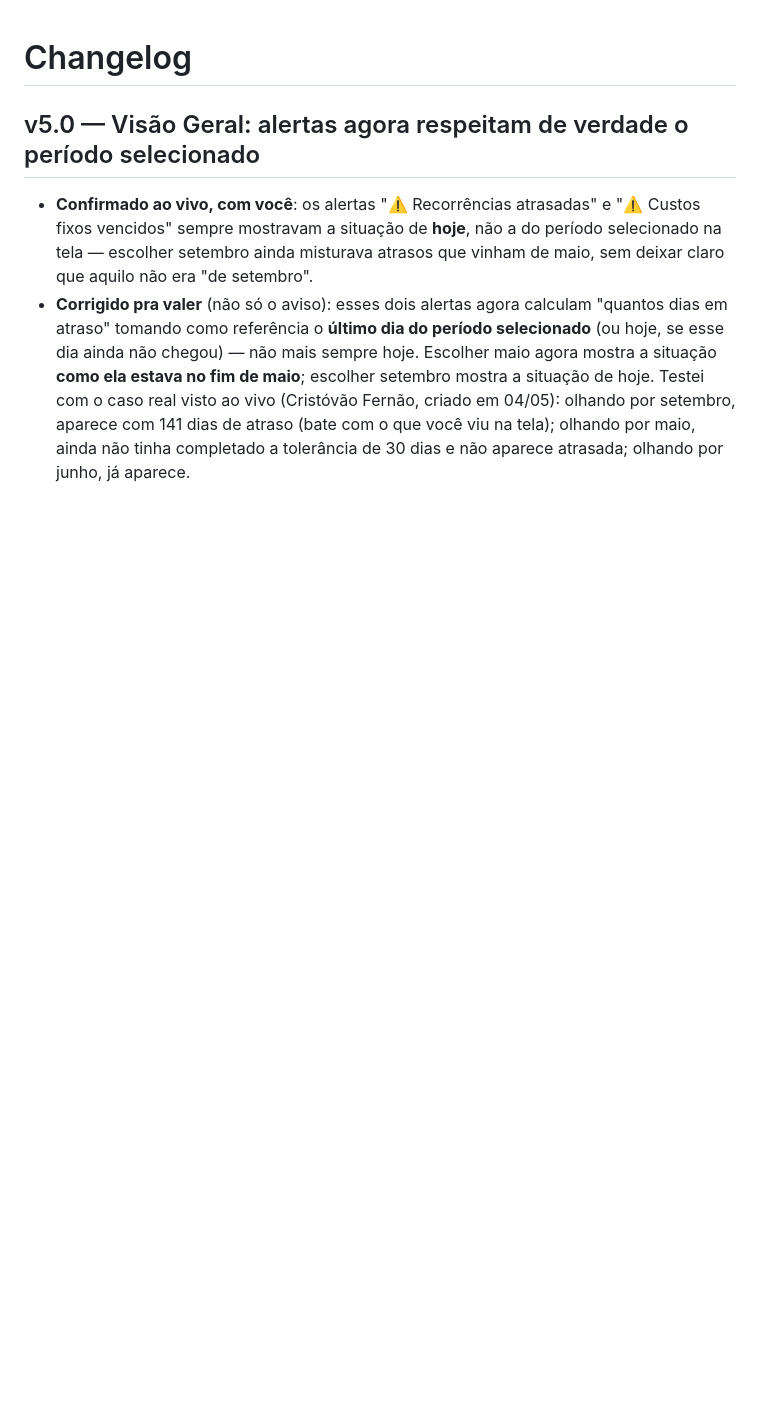
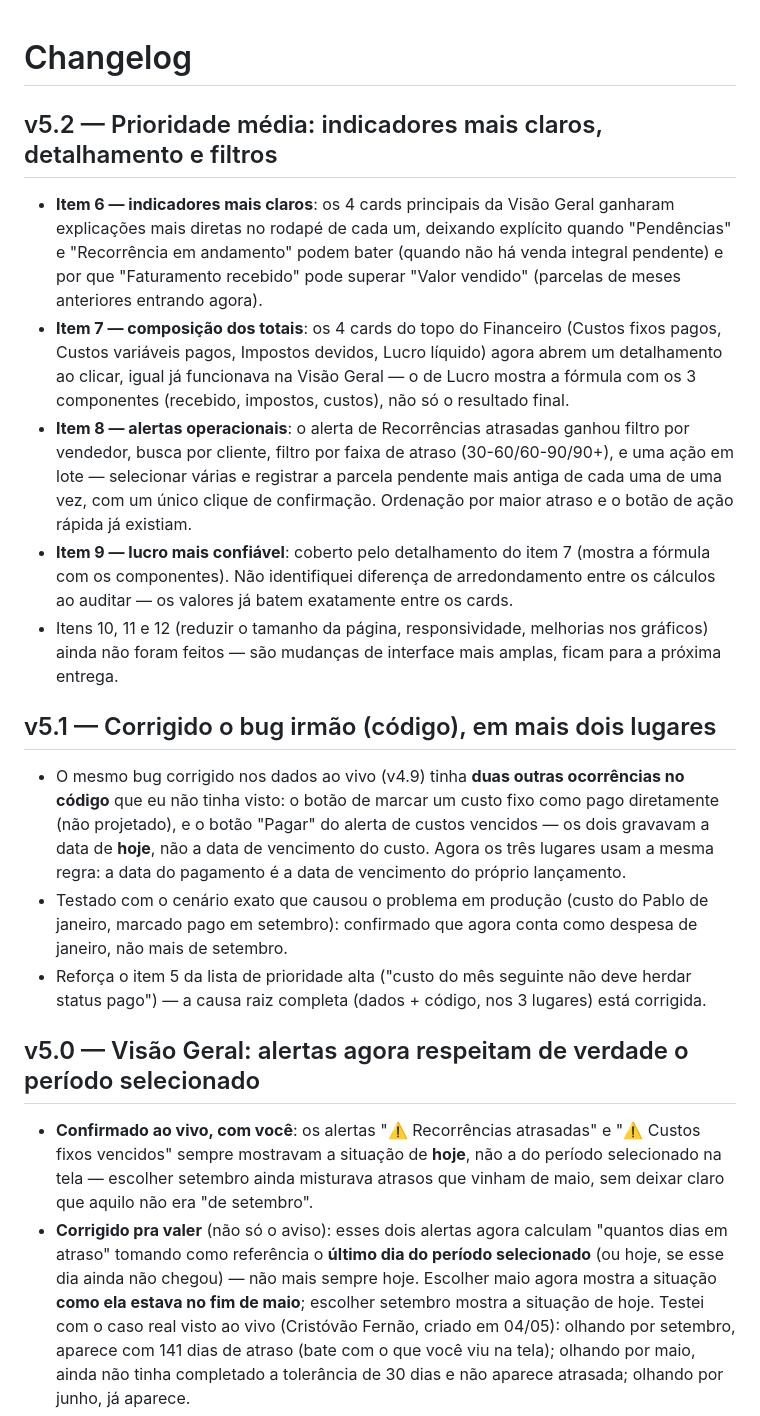
Before and after one commit to Escritorio-Portugal/Dash-CRM, a Markdown page: docs/CHANGELOG.md, the part around the change. Drawn GitHub-style; blank space fills up the shorter version.

```diff
--- a/docs/CHANGELOG.md
+++ b/docs/CHANGELOG.md
@@ -1,4 +1,16 @@
 # Changelog
+
+## v5.2 — Prioridade média: indicadores mais claros, detalhamento e filtros
+- **Item 6 — indicadores mais claros**: os 4 cards principais da Visão Geral ganharam explicações mais diretas no rodapé de cada um, deixando explícito quando "Pendências" e "Recorrência em andamento" podem bater (quando não há venda integral pendente) e por que "Faturamento recebido" pode superar "Valor vendido" (parcelas de meses anteriores entrando agora).
+- **Item 7 — composição dos totais**: os 4 cards do topo do Financeiro (Custos fixos pagos, Custos variáveis pagos, Impostos devidos, Lucro líquido) agora abrem um detalhamento ao clicar, igual já funcionava na Visão Geral — o de Lucro mostra a fórmula com os 3 componentes (recebido, impostos, custos), não só o resultado final.
+- **Item 8 — alertas operacionais**: o alerta de Recorrências atrasadas ganhou filtro por vendedor, busca por cliente, filtro por faixa de atraso (30-60/60-90/90+), e uma ação em lote — selecionar várias e registrar a parcela pendente mais antiga de cada uma de uma vez, com um único clique de confirmação. Ordenação por maior atraso e o botão de ação rápida já existiam.
+- **Item 9 — lucro mais confiável**: coberto pelo detalhamento do item 7 (mostra a fórmula com os componentes). Não identifiquei diferença de arredondamento entre os cálculos ao auditar — os valores já batem exatamente entre os cards.
+- Itens 10, 11 e 12 (reduzir o tamanho da página, responsividade, melhorias nos gráficos) ainda não foram feitos — são mudanças de interface mais amplas, ficam para a próxima entrega.
+
+## v5.1 — Corrigido o bug irmão (código), em mais dois lugares
+- O mesmo bug corrigido nos dados ao vivo (v4.9) tinha **duas outras ocorrências no código** que eu não tinha visto: o botão de marcar um custo fixo como pago diretamente (não projetado), e o botão "Pagar" do alerta de custos vencidos — os dois gravavam a data de **hoje**, não a data de vencimento do custo. Agora os três lugares usam a mesma regra: a data do pagamento é a data de vencimento do próprio lançamento.
+- Testado com o cenário exato que causou o problema em produção (custo do Pablo de janeiro, marcado pago em setembro): confirmado que agora conta como despesa de janeiro, não mais de setembro.
+- Reforça o item 5 da lista de prioridade alta ("custo do mês seguinte não deve herdar status pago") — a causa raiz completa (dados + código, nos 3 lugares) está corrigida.
 
 ## v5.0 — Visão Geral: alertas agora respeitam de verdade o período selecionado
 - **Confirmado ao vivo, com você**: os alertas "⚠️ Recorrências atrasadas" e "⚠️ Custos fixos vencidos" sempre mostravam a situação de **hoje**, não a do período selecionado na tela — escolher setembro ainda misturava atrasos que vinham de maio, sem deixar claro que aquilo não era "de setembro".
```
